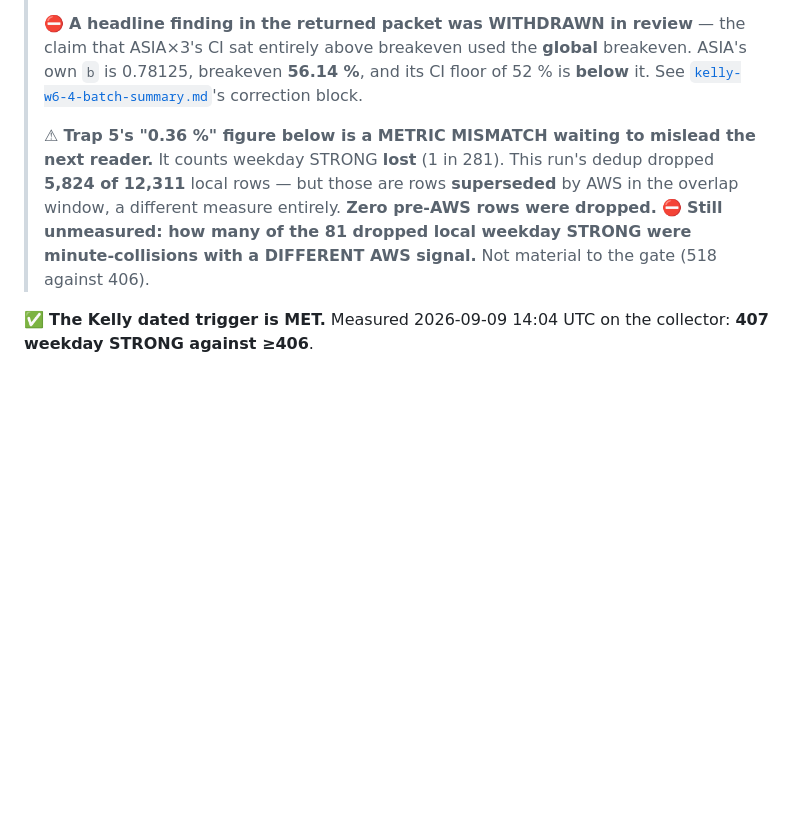
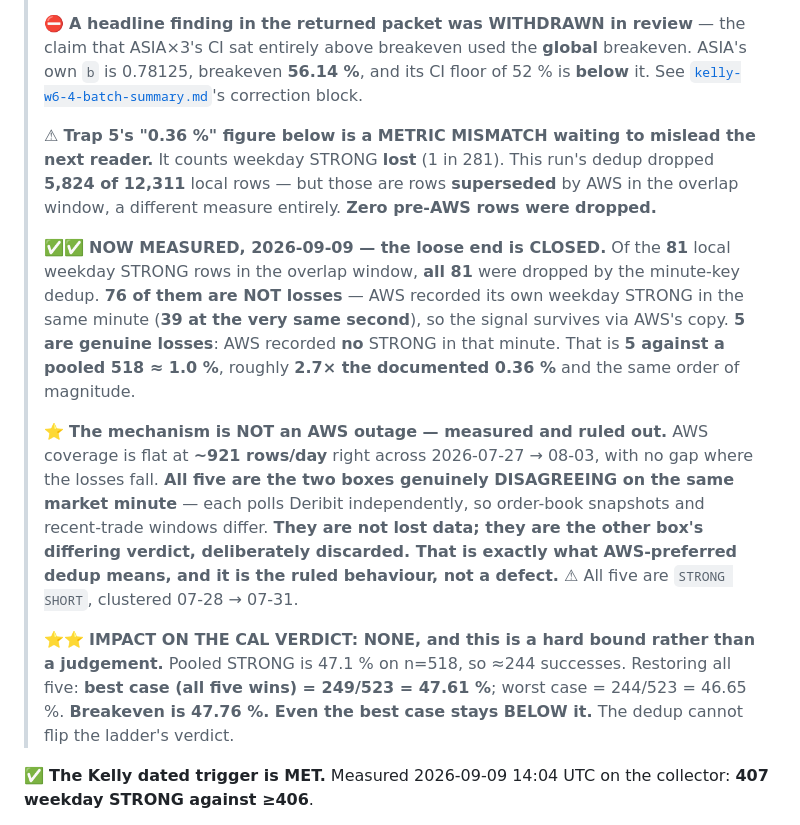
Before and after one commit to Beansz2015/DeribitVerdictEngine, a Markdown page: docs/kelly-w6-4-pooled-read-spec.md, the part around the change. GitHub-like rendering; blank space fills up the shorter version.

Commit message:
docs(kelly): measure what the minute-key dedup actually cost - 5 rows, verdict unchanged [no-engine-change]
Closes a loose end flagged three times this session and never measured.

Of the 81 local weekday STRONG rows in the local/AWS overlap window, ALL 81 were
dropped by the AWS-preferred minute-key dedup. The question was never "how many
rows were dropped" - 5,824, mostly correct de-duplication of the same tape seen
by two boxes. The question was how many STRONG the pooled book actually LOST.

  76 of 81 are NOT losses. AWS recorded its own weekday STRONG in the same
     minute - 39 of them at the very same second, which is near-proof of one
     signal captured twice.
   5 of 81 are genuine losses. AWS recorded no STRONG in that minute at all.

5 against a pooled 518 is ~1.0%, roughly 2.7x the documented 0.36% and the same
order of magnitude. The 0.36% figure is not withdrawn - it was measured on a
different book with a much shorter overlap window - but it should not be reused
as a rule of thumb without checking which window produced it.

THE MECHANISM IS NOT AN AWS OUTAGE, and that was measured rather than assumed.
AWS coverage is flat at ~921 rows/day right across 2026-07-27 to 08-03, with no
gap where the five losses fall. All five are the two boxes genuinely DISAGREEING
on the same market minute - each polls Deribit independently, so order-book
snapshots and recent-trade windows differ. They are not lost data; they are the
other box's differing verdict, deliberately discarded. That is exactly what
AWS-preferred dedup means and it is the ruled behaviour, not a defect. All five
are STRONG SHORT, clustered 2026-07-28 to 07-31.

IMPACT ON THE CAL VERDICT: NONE, as a hard bound rather than a judgement.
Pooled STRONG is 47.1% on n=518, so about 244 successes. Restoring all five
gives a best case of 249/523 = 47.61% and a worst case of 244/523 = 46.65%.
Breakeven is 47.76%. Even the best case stays below it, so the dedup cannot flip
the ladder's verdict.

Measured on local rows already on disk plus the 2026-09-09 AWS fetch. No network
call, no source file touched - deliberately run alongside the WD-SEMANTICS
implementer, which is working in different files.

Co-Authored-By: Claude Opus 5 <noreply@anthropic.com>

```diff
--- a/docs/kelly-w6-4-pooled-read-spec.md
+++ b/docs/kelly-w6-4-pooled-read-spec.md
@@ -8,7 +8,13 @@
 >
 > ⛔ **A headline finding in the returned packet was WITHDRAWN in review** — the claim that ASIA×3's CI sat entirely above breakeven used the **global** breakeven. ASIA's own `b` is 0.78125, breakeven **56.14 %**, and its CI floor of 52 % is **below** it. See [`kelly-w6-4-batch-summary.md`](kelly-w6-4-batch-summary.md)'s correction block.
 >
-> ⚠ **Trap 5's "0.36 %" figure below is a METRIC MISMATCH waiting to mislead the next reader.** It counts weekday STRONG **lost** (1 in 281). This run's dedup dropped **5,824 of 12,311** local rows — but those are rows **superseded** by AWS in the overlap window, a different measure entirely. **Zero pre-AWS rows were dropped.** ⛔ **Still unmeasured: how many of the 81 dropped local weekday STRONG were minute-collisions with a DIFFERENT AWS signal.** Not material to the gate (518 against 406).
+> ⚠ **Trap 5's "0.36 %" figure below is a METRIC MISMATCH waiting to mislead the next reader.** It counts weekday STRONG **lost** (1 in 281). This run's dedup dropped **5,824 of 12,311** local rows — but those are rows **superseded** by AWS in the overlap window, a different measure entirely. **Zero pre-AWS rows were dropped.**
+>
+> ✅✅ **NOW MEASURED, 2026-09-09 — the loose end is CLOSED.** Of the **81** local weekday STRONG rows in the overlap window, **all 81** were dropped by the minute-key dedup. **76 of them are NOT losses** — AWS recorded its own weekday STRONG in the same minute (**39 at the very same second**), so the signal survives via AWS's copy. **5 are genuine losses**: AWS recorded **no** STRONG in that minute. That is **5 against a pooled 518 ≈ 1.0 %**, roughly **2.7× the documented 0.36 %** and the same order of magnitude.
+>
+> ⭐ **The mechanism is NOT an AWS outage — measured and ruled out.** AWS coverage is flat at **~921 rows/day** right across 2026-07-27 → 08-03, with no gap where the losses fall. **All five are the two boxes genuinely DISAGREEING on the same market minute** — each polls Deribit independently, so order-book snapshots and recent-trade windows differ. **They are not lost data; they are the other box's differing verdict, deliberately discarded. That is exactly what AWS-preferred dedup means, and it is the ruled behaviour, not a defect.** ⚠ All five are `STRONG SHORT`, clustered 07-28 → 07-31.
+>
+> ⭐⭐ **IMPACT ON THE CAL VERDICT: NONE, and this is a hard bound rather than a judgement.** Pooled STRONG is 47.1 % on n=518, so ≈244 successes. Restoring all five: **best case (all five wins) = 249/523 = 47.61 %**; worst case = 244/523 = 46.65 %. **Breakeven is 47.76 %. Even the best case stays BELOW it.** The dedup cannot flip the ladder's verdict.
 
 ✅ **The Kelly dated trigger is MET.** Measured 2026-09-09 14:04 UTC on the collector: **407 weekday STRONG against ≥406**.
 
```
